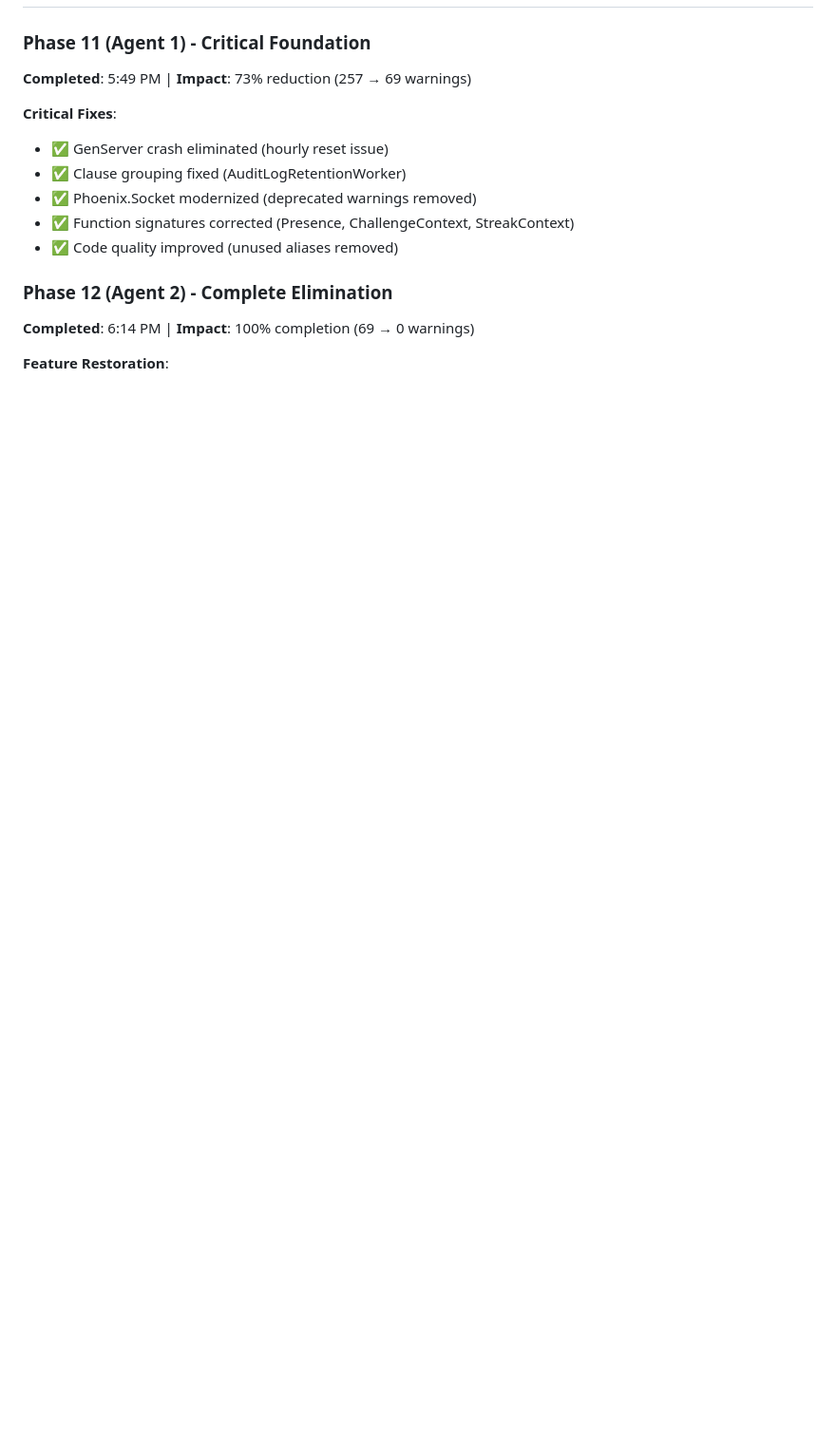
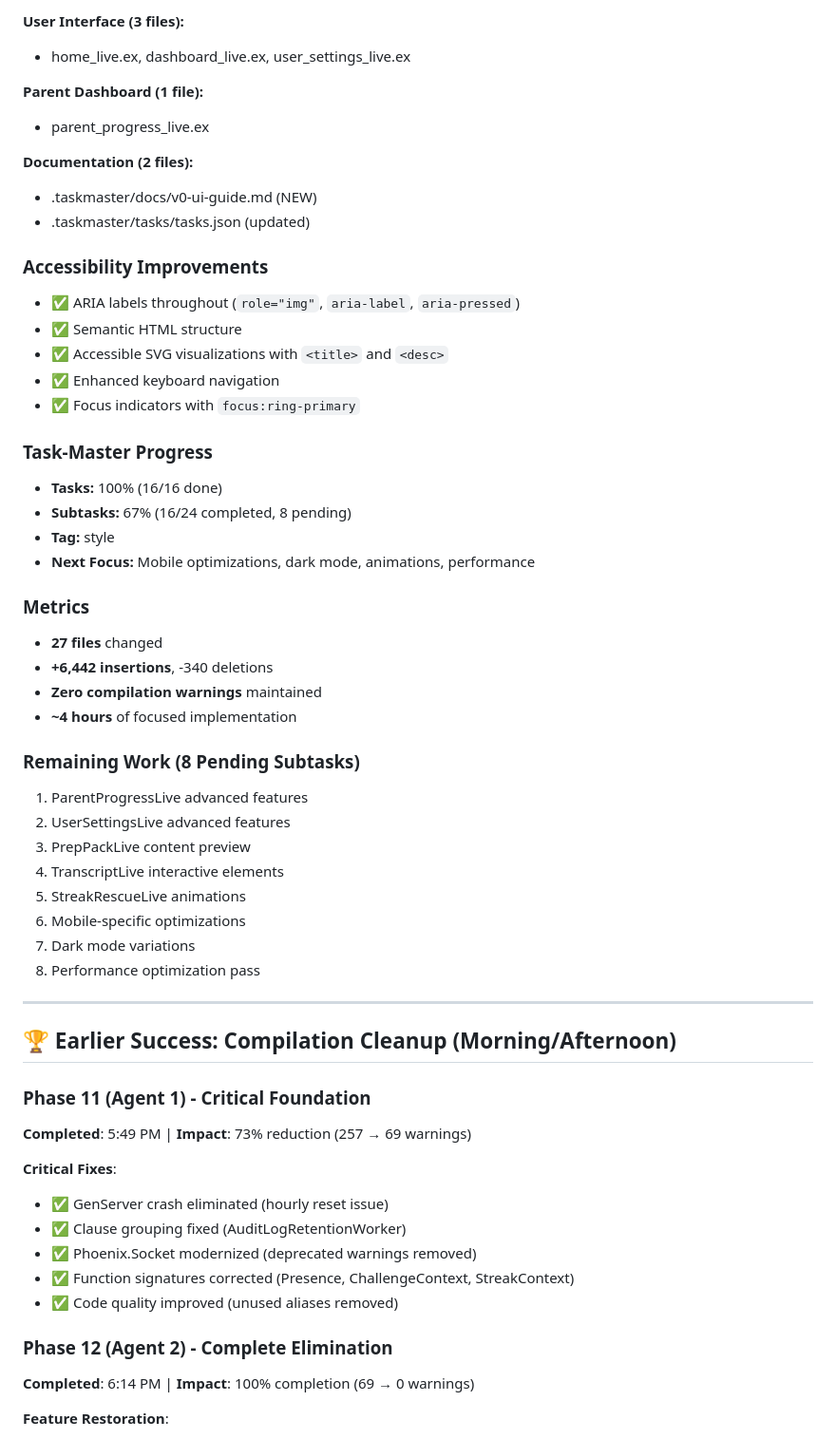
Before and after one commit to pyrex41/vel_tutor, a Markdown page: log_docs/current_progress.md, the part around one of its changes. Shown at 95% size. Rendered like a GitHub page; blank space fills up the shorter version.

```diff
--- a/log_docs/current_progress.md
+++ b/log_docs/current_progress.md
@@ -23,3 +76,45 @@ Starting from 257+ warnings with critical GenServer crashes this morning, throug
+**User Interface (3 files):**
+- home_live.ex, dashboard_live.ex, user_settings_live.ex
+
+**Parent Dashboard (1 file):**
+- parent_progress_live.ex
+
+**Documentation (2 files):**
+- .taskmaster/docs/v0-ui-guide.md (NEW)
+- .taskmaster/tasks/tasks.json (updated)
+
+### Accessibility Improvements
+- ✅ ARIA labels throughout (`role="img"`, `aria-label`, `aria-pressed`)
+- ✅ Semantic HTML structure
+- ✅ Accessible SVG visualizations with `<title>` and `<desc>`
+- ✅ Enhanced keyboard navigation
+- ✅ Focus indicators with `focus:ring-primary`
+
+### Task-Master Progress
+- **Tasks:** 100% (16/16 done)
+- **Subtasks:** 67% (16/24 completed, 8 pending)
+- **Tag:** style
+- **Next Focus:** Mobile optimizations, dark mode, animations, performance
+
+### Metrics
+- **27 files** changed
+- **+6,442 insertions**, -340 deletions
+- **Zero compilation warnings** maintained
+- **~4 hours** of focused implementation
+
+### Remaining Work (8 Pending Subtasks)
+1. ParentProgressLive advanced features
+2. UserSettingsLive advanced features
+3. PrepPackLive content preview
+4. TranscriptLive interactive elements
+5. StreakRescueLive animations
+6. Mobile-specific optimizations
+7. Dark mode variations
+8. Performance optimization pass
+
+---
+
+## 🏆 Earlier Success: Compilation Cleanup (Morning/Afternoon)
 
 ### Phase 11 (Agent 1) - Critical Foundation
 **Completed**: 5:49 PM | **Impact**: 73% reduction (257 → 69 warnings)
```
Also changed, not shown: other parts of log_docs/current_progress.md (+60 -7 lines).
